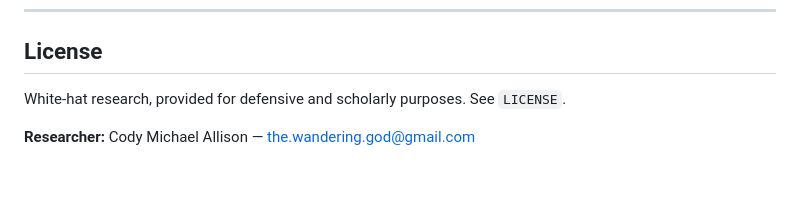
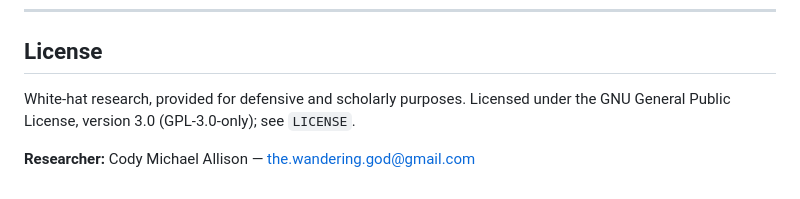
Before and after one commit to michaelrendier/TuringStack, a Markdown page: README.md, the part around the change. Rendered like a GitHub page.

Commit message:
README: licence statement now GNU GPL v3.0
Co-Authored-By: Claude Sonnet 5.5 <noreply@anthropic.com>

```diff
--- a/README.md
+++ b/README.md
@@ -139,6 +139,6 @@ Turing) — decorative, not a figure.
 
 ## License
 
-White-hat research, provided for defensive and scholarly purposes. See `LICENSE`.
+White-hat research, provided for defensive and scholarly purposes. Licensed under the GNU General Public License, version 3.0 (GPL-3.0-only); see `LICENSE`.
 
 **Researcher:** Cody Michael Allison — the.wandering.god@gmail.com
```
